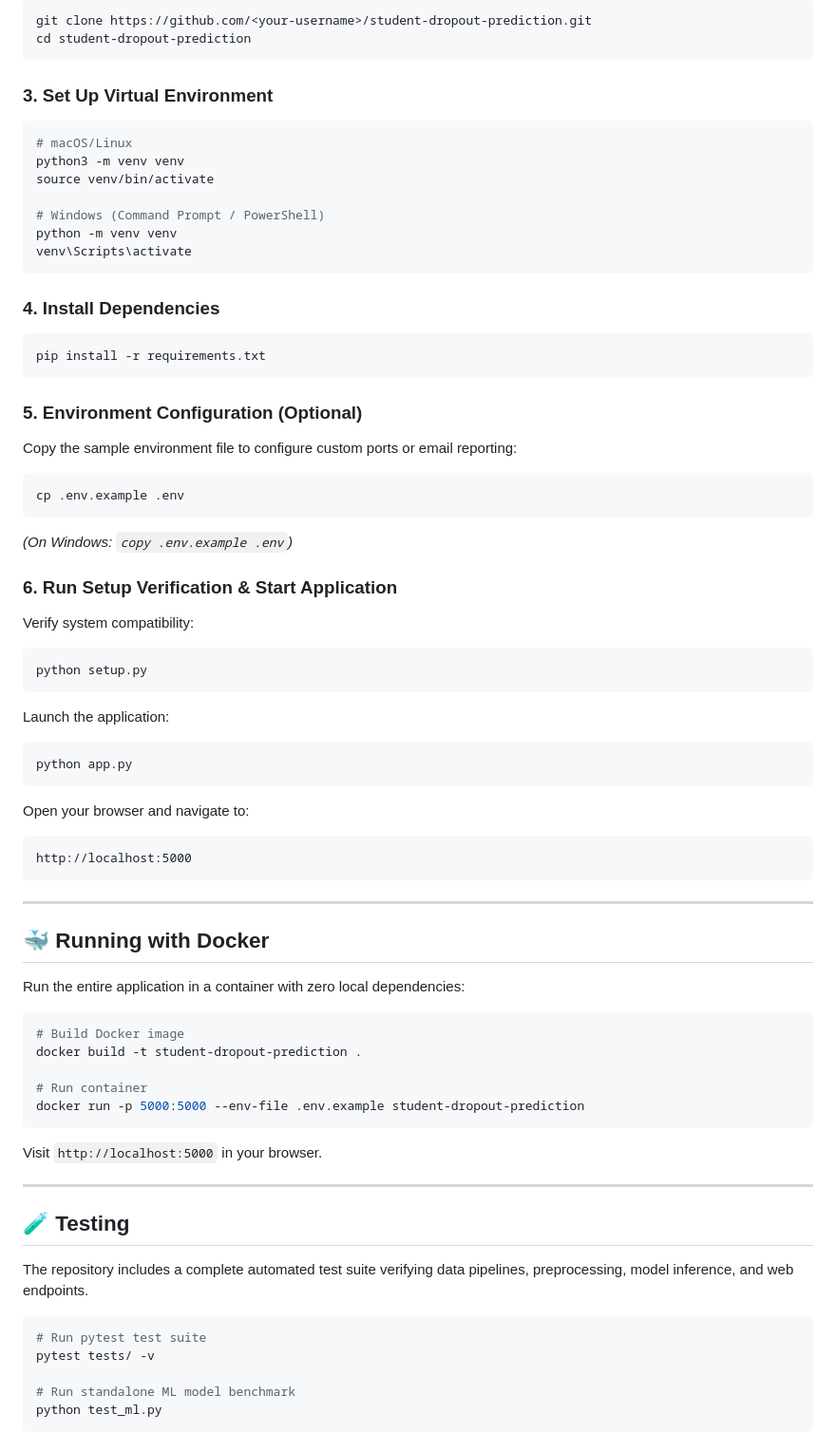
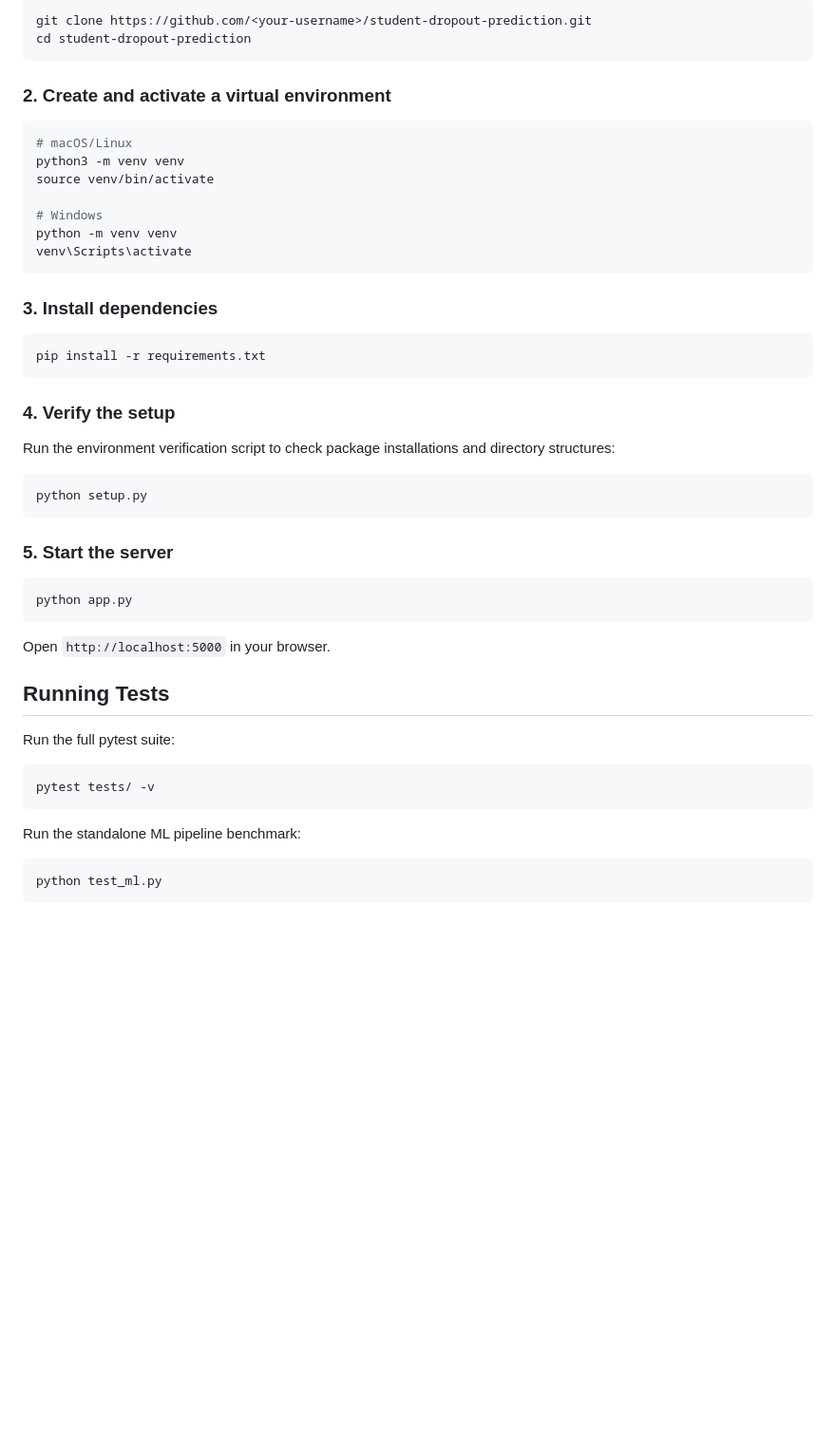
Before and after one commit to Aditya-Agarwal86/Student-Dropout-Predictor, a Markdown page: README.md, the part around one of its changes. Shown at 95% size. Rendered like a GitHub page; blank space fills up the shorter version.

````diff
--- a/README.md
+++ b/README.md
@@ -56,70 +59,43 @@ git clone https://github.com/<your-username>/student-dropout-prediction.git
 cd student-dropout-prediction
 ```
 
-### 3. Set Up Virtual Environment
+### 2. Create and activate a virtual environment
 ```bash
 # macOS/Linux
 python3 -m venv venv
 source venv/bin/activate
 
-# Windows (Command Prompt / PowerShell)
+# Windows
 python -m venv venv
 venv\Scripts\activate
 ```
 
-### 4. Install Dependencies
+### 3. Install dependencies
 ```bash
 pip install -r requirements.txt
 ```
 
-### 5. Environment Configuration (Optional)
-Copy the sample environment file to configure custom ports or email reporting:
-```bash
-cp .env.example .env
-```
-*(On Windows: `copy .env.example .env`)*
-
-### 6. Run Setup Verification & Start Application
-Verify system compatibility:
+### 4. Verify the setup
+Run the environment verification script to check package installations and directory structures:
 ```bash
 python setup.py
 ```
 
-Launch the application:
+### 5. Start the server
 ```bash
 python app.py
 ```
-Open your browser and navigate to:
-```
-http://localhost:5000
+Open `http://localhost:5000` in your browser.
+
+## Running Tests
+
+Run the full pytest suite:
+```bash
+pytest tests/ -v
 ```
 
----
-
-## 🐳 Running with Docker
-
-Run the entire application in a container with zero local dependencies:
-
+Run the standalone ML pipeline benchmark:
 ```bash
-# Build Docker image
-docker build -t student-dropout-prediction .
-
-# Run container
-docker run -p 5000:5000 --env-file .env.example student-dropout-prediction
-```
-Visit `http://localhost:5000` in your browser.
-
----
-
-## 🧪 Testing
-
-The repository includes a complete automated test suite verifying data pipelines, preprocessing, model inference, and web endpoints.
-
-```bash
-# Run pytest test suite
-pytest tests/ -v
-
-# Run standalone ML model benchmark
 python test_ml.py
 ```
 
````
Also changed, not shown: other parts of README.md (+51 -95 lines).
